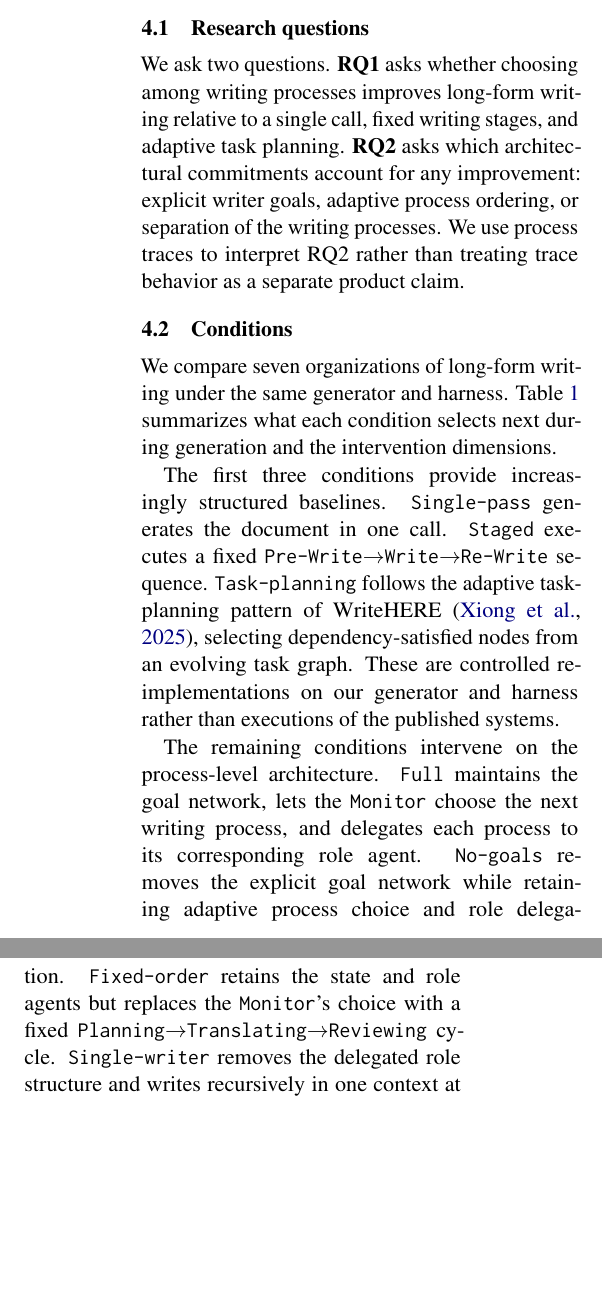
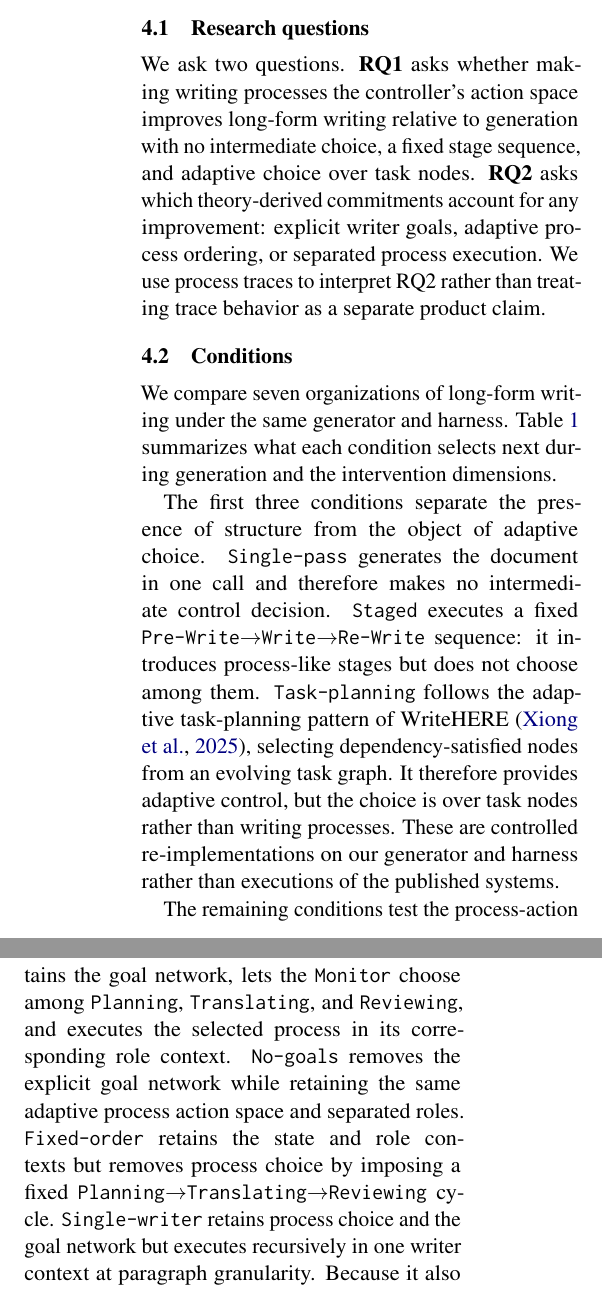
Before and after one commit to shunk031/agentic-cognitive-writing, a LaTeX paper (paper/acl_latex.tex, which reads paper/sec/04_experiments.tex): two parts of the columns of page 4 of 17, joined at a grey line, cut so that both start at the same text, the shorter picture padded with empty space. Compiled offline with pdfLaTeX.

Commit message:
paper: align experimental contrasts with action-space framing

```diff
--- a/paper/sec/04_experiments.tex
+++ b/paper/sec/04_experiments.tex
@@ -1,7 +1,7 @@
 \subsection{Research questions}
 \label{sec:research-questions}
 
-We ask two questions. \textbf{RQ1} asks whether choosing among writing processes improves long-form writing relative to a single call, fixed writing stages, and adaptive task planning. \textbf{RQ2} asks which architectural commitments account for any improvement: explicit writer goals, adaptive process ordering, or separation of the writing processes. We use process traces to interpret RQ2 rather than treating trace behavior as a separate product claim.
+We ask two questions. \textbf{RQ1} asks whether making writing processes the controller's action space improves long-form writing relative to generation with no intermediate choice, a fixed stage sequence, and adaptive choice over task nodes. \textbf{RQ2} asks which theory-derived commitments account for any improvement: explicit writer goals, adaptive process ordering, or separated process execution. We use process traces to interpret RQ2 rather than treating trace behavior as a separate product claim.
 
 \subsection{Conditions}
 \label{sec:baselines}
@@ -9,9 +9,9 @@ We ask two questions. \textbf{RQ1} asks whether choosing among writing processes
 We compare seven organizations of long-form writing under the same generator and harness. Table~\ref{tab:experimental-conditions} summarizes what each condition selects next during generation and the intervention dimensions.
 \input{tab/experiments-architecture-comparison}
 
-The first three conditions provide increasingly structured baselines. \condSinglePass\ generates the document in one call. \condStaged\ executes a fixed \texttt{Pre-Write}$\rightarrow$\texttt{Write}$\rightarrow$\texttt{Re-Write} sequence. \condTaskPlanning\ follows the adaptive task-planning pattern of WriteHERE~\cite{xiong2025beyond}, selecting dependency-satisfied nodes from an evolving task graph. These are controlled re-implementations on our generator and harness rather than executions of the published systems.
+The first three conditions separate the presence of structure from the object of adaptive choice. \condSinglePass\ generates the document in one call and therefore makes no intermediate control decision. \condStaged\ executes a fixed \texttt{Pre-Write}$\rightarrow$\texttt{Write}$\rightarrow$\texttt{Re-Write} sequence: it introduces process-like stages but does not choose among them. \condTaskPlanning\ follows the adaptive task-planning pattern of WriteHERE~\cite{xiong2025beyond}, selecting dependency-satisfied nodes from an evolving task graph. It therefore provides adaptive control, but the choice is over task nodes rather than writing processes. These are controlled re-implementations on our generator and harness rather than executions of the published systems.
 
-The remaining conditions intervene on the process-level architecture. \condFull\ maintains the goal network, lets the \texttt{Monitor} choose the next writing process, and delegates each process to its corresponding role agent. \condNoGoals\ removes the explicit goal network while retaining adaptive process choice and role delegation. \condFixedOrder\ retains the state and role agents but replaces the \texttt{Monitor}'s choice with a fixed \texttt{Planning}$\rightarrow$\texttt{Translating}$\rightarrow$\texttt{Reviewing} cycle. \condSingleWriter\ removes the delegated role structure and writes recursively in one context at paragraph granularity. Because \condSingleWriter\ changes both role separation and recursion granularity, it is a diagnostic ablation rather than a clean estimate of delegation.
+The remaining conditions test the process-action formulation and its commitments. \condFull\ maintains the goal network, lets the \texttt{Monitor} choose among \texttt{Planning}, \texttt{Translating}, and \texttt{Reviewing}, and executes the selected process in its corresponding role context. \condNoGoals\ removes the explicit goal network while retaining the same adaptive process action space and separated roles. \condFixedOrder\ retains the state and role contexts but removes process choice by imposing a fixed \texttt{Planning}$\rightarrow$\texttt{Translating}$\rightarrow$\texttt{Reviewing} cycle. \condSingleWriter\ retains process choice and the goal network but executes recursively in one writer context at paragraph granularity. Because it also changes recursion granularity, \condSingleWriter\ is a diagnostic ablation rather than a clean estimate of context or role separation.
 
 \subsection{Benchmarks and prompts}
 \label{sec:benchmarks}
```
